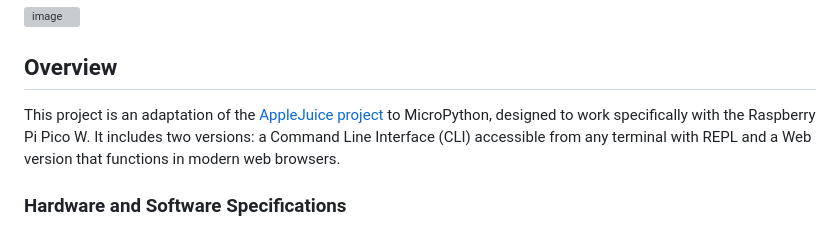
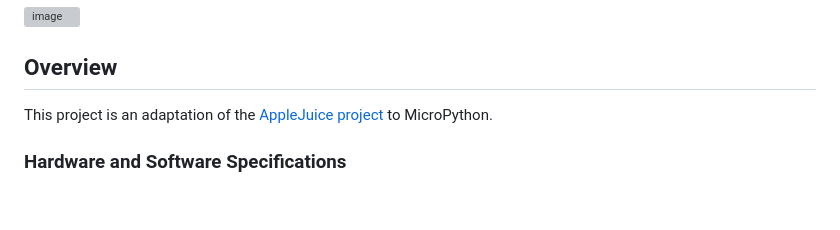
Before and after one commit to ECTO-1A/AppleJuice, a Markdown page: Pico_Pi_W_MicroPython/Readme.md, the part around the change. Rendered like a GitHub page; blank space fills up the shorter version; grey boxes are pictures that could not be loaded.

```diff
--- a/Pico_Pi_W_MicroPython/Readme.md
+++ b/Pico_Pi_W_MicroPython/Readme.md
@@ -4,8 +4,7 @@
 
 ## Overview
 
-This project is an adaptation of the [AppleJuice project](https://github.com/ECTO-1A/AppleJuice) to MicroPython, designed to work specifically with the Raspberry Pi Pico W. It includes two versions: a Command Line Interface (CLI) accessible from any terminal with REPL and a Web version that functions in modern web browsers.
-
+This project is an adaptation of the [AppleJuice project](https://github.com/ECTO-1A/AppleJuice) to MicroPython.
 ### Hardware and Software Specifications
 
 - MicroPython Version: MicroPython v1.20.0-487-g00930b213 (You can download the latest version from the [official website](https://micropython.org/). Make sure to choose the version for the Pico Pi W.)
```
